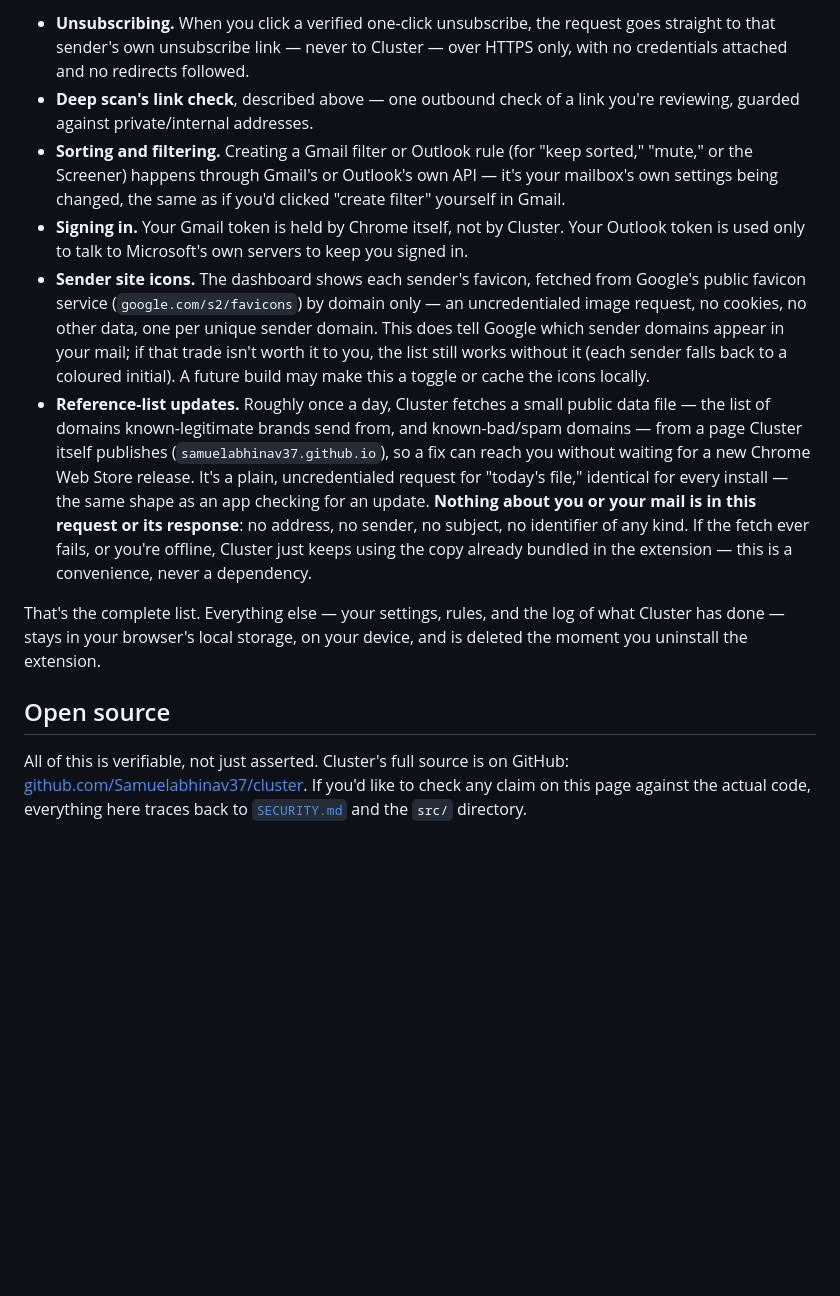
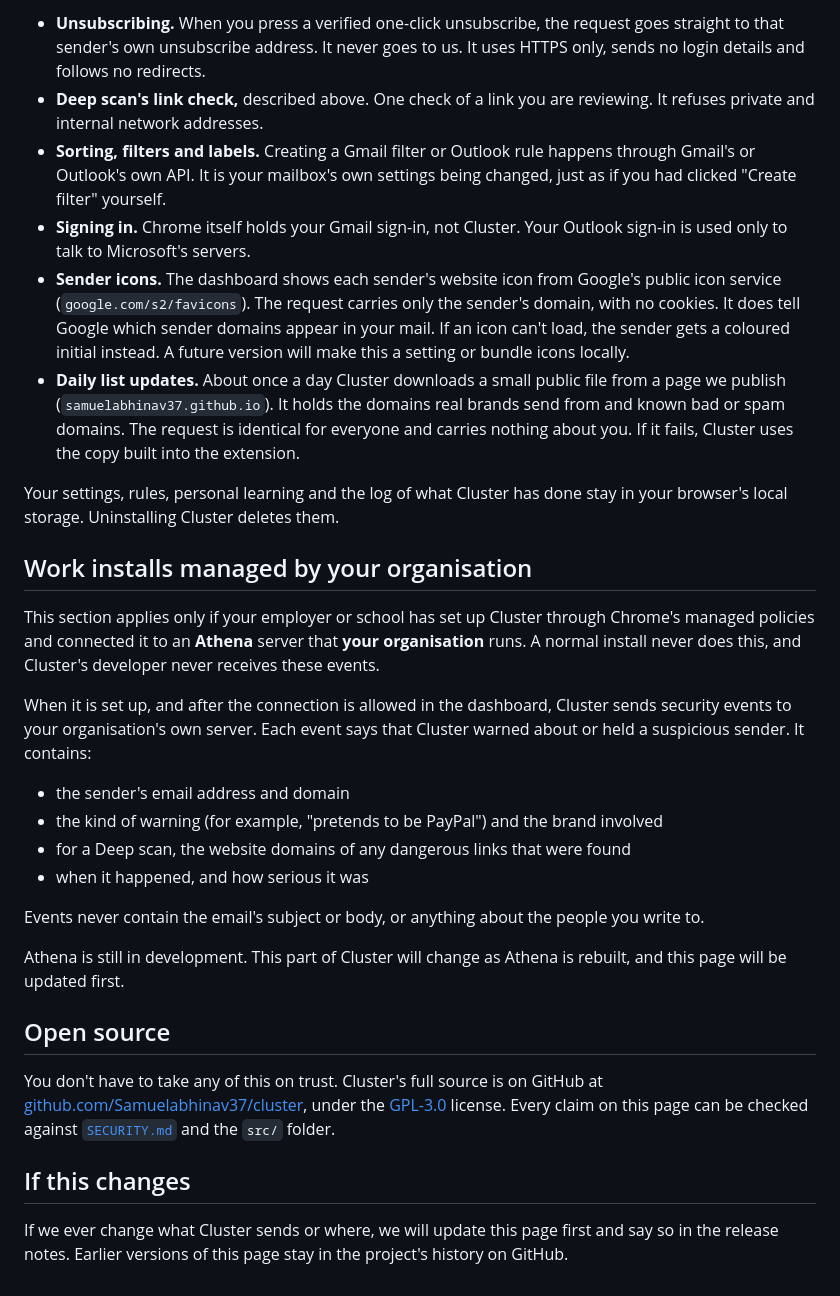
Before and after one commit to Samuelabhinav37/cluster, a Markdown page: docs/privacy.md, the part around one of its changes. Rendered like a GitHub page; blank space fills up the shorter version.

```diff
--- a/docs/privacy.md
+++ b/docs/privacy.md
@@ -39,36 +66,54 @@ Being honest about the narrow list of places data does go:
 
-- **Unsubscribing.** When you click a verified one-click unsubscribe, the request goes straight
-  to that sender's own unsubscribe link — never to Cluster — over HTTPS only, with no
-  credentials attached and no redirects followed.
-- **Deep scan's link check**, described above — one outbound check of a link you're reviewing,
-  guarded against private/internal addresses.
-- **Sorting and filtering.** Creating a Gmail filter or Outlook rule (for "keep sorted," "mute,"
-  or the Screener) happens through Gmail's or Outlook's own API — it's your mailbox's own
-  settings being changed, the same as if you'd clicked "create filter" yourself in Gmail.
-- **Signing in.** Your Gmail token is held by Chrome itself, not by Cluster. Your Outlook token
-  is used only to talk to Microsoft's own servers to keep you signed in.
-- **Sender site icons.** The dashboard shows each sender's favicon, fetched from Google's public
-  favicon service (`google.com/s2/favicons`) by domain only — an uncredentialed image request,
-  no cookies, no other data, one per unique sender domain. This does tell Google which sender
-  domains appear in your mail; if that trade isn't worth it to you, the list still works
-  without it (each sender falls back to a coloured initial). A future build may make this a
-  toggle or cache the icons locally.
-- **Reference-list updates.** Roughly once a day, Cluster fetches a small public data file — the
-  list of domains known-legitimate brands send from, and known-bad/spam domains — from a page
-  Cluster itself publishes (`samuelabhinav37.github.io`), so a fix can reach you without waiting
-  for a new Chrome Web Store release. It's a plain, uncredentialed request for "today's file,"
-  identical for every install — the same shape as an app checking for an update. **Nothing about
-  you or your mail is in this request or its response**: no address, no sender, no subject, no
-  identifier of any kind. If the fetch ever fails, or you're offline, Cluster just keeps using the
-  copy already bundled in the extension — this is a convenience, never a dependency.
+- **Unsubscribing.** When you press a verified one-click unsubscribe, the request goes straight to
+  that sender's own unsubscribe address. It never goes to us. It uses HTTPS only, sends no login
+  details and follows no redirects.
+- **Deep scan's link check,** described above. One check of a link you are reviewing. It refuses
+  private and internal network addresses.
+- **Sorting, filters and labels.** Creating a Gmail filter or Outlook rule happens through Gmail's or
+  Outlook's own API. It is your mailbox's own settings being changed, just as if you had clicked
+  "Create filter" yourself.
+- **Signing in.** Chrome itself holds your Gmail sign-in, not Cluster. Your Outlook sign-in is used
+  only to talk to Microsoft's servers.
+- **Sender icons.** The dashboard shows each sender's website icon from Google's public icon service
+  (`google.com/s2/favicons`). The request carries only the sender's domain, with no cookies. It does
+  tell Google which sender domains appear in your mail. If an icon can't load, the sender gets a
+  coloured initial instead. A future version will make this a setting or bundle icons locally.
+- **Daily list updates.** About once a day Cluster downloads a small public file from a page we
+  publish (`samuelabhinav37.github.io`). It holds the domains real brands send from and known bad or
+  spam domains. The request is identical for everyone and carries nothing about you. If it fails,
+  Cluster uses the copy built into the extension.
 
-That's the complete list. Everything else — your settings, rules, and the log of what Cluster
-has done — stays in your browser's local storage, on your device, and is deleted the moment you
-uninstall the extension.
+Your settings, rules, personal learning and the log of what Cluster has done stay in your browser's
+local storage. Uninstalling Cluster deletes them.
+
+## Work installs managed by your organisation
+
+This section applies only if your employer or school has set up Cluster through Chrome's managed
+policies and connected it to an **Athena** server that **your organisation** runs. A normal install
+never does this, and Cluster's developer never receives these events.
+
+When it is set up, and after the connection is allowed in the dashboard, Cluster sends security
+events to your organisation's own server. Each event says that Cluster warned about or held a
+suspicious sender. It contains:
+
+- the sender's email address and domain
+- the kind of warning (for example, "pretends to be PayPal") and the brand involved
+- for a Deep scan, the website domains of any dangerous links that were found
+- when it happened, and how serious it was
+
+Events never contain the email's subject or body, or anything about the people you write to.
+
+Athena is still in development. This part of Cluster will change as Athena is rebuilt, and this page
+will be updated first.
 
 ## Open source
 
-All of this is verifiable, not just asserted. Cluster's full source is on GitHub:
-[github.com/Samuelabhinav37/cluster](https://github.com/Samuelabhinav37/cluster). If you'd like
-to check any claim on this page against the actual code, everything here traces back to
-[`SECURITY.md`](../SECURITY.md) and the `src/` directory.
+You don't have to take any of this on trust. Cluster's full source is on GitHub at
+[github.com/Samuelabhinav37/cluster](https://github.com/Samuelabhinav37/cluster), under the
+[GPL-3.0](../LICENSE) license. Every claim on this page can be checked against
+[`SECURITY.md`](../SECURITY.md) and the `src/` folder.
+
+## If this changes
+
+If we ever change what Cluster sends or where, we will update this page first and say so in the
+release notes. Earlier versions of this page stay in the project's history on GitHub.
```
Also changed, not shown: other parts of docs/privacy.md (+50 -23 lines), docs/ethics-and-safety.md (added, +98 -0 lines), docs/oauth-scope-justification.md (+10 -0 lines).
